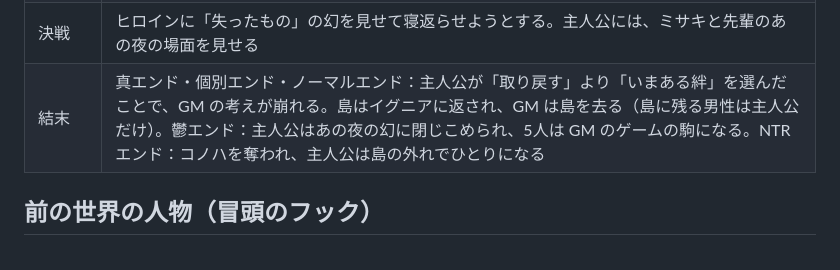
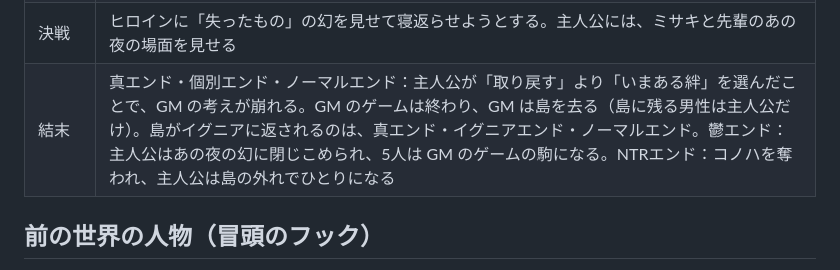
Before and after one commit to redbillyzeon-droid/test, a Markdown page: docs/game/characters.md, the part around the change. Rendered like a GitHub page.

Commit message:
Clarify which endings return the island to Ignia
Co-Authored-By: Claude Opus 5.5 <noreply@anthropic.com>
Claude-Session: https://claude.ai/code/session_01RzB4LeK5mdX1VTXvK124ZV

```diff
--- a/docs/game/characters.md
+++ b/docs/game/characters.md
@@ -123,7 +123,7 @@
 | 考え方 | 「失った者は、目の前の絆より、失ったものを選ぶ。人は必ず裏切る」。それを証明するために、ゲームを繰り返している |
 | 主人公を選んだ理由 | 自分と同じ裏切られ方をした男だから。「お前も、最後には仲間より、あの女を選ぶ」 |
 | 決戦 | ヒロインに「失ったもの」の幻を見せて寝返らせようとする。主人公には、ミサキと先輩のあの夜の場面を見せる |
-| 結末 | 真エンド・個別エンド・ノーマルエンド：主人公が「取り戻す」より「いまある絆」を選んだことで、GM の考えが崩れる。島はイグニアに返され、GM は島を去る（島に残る男性は主人公だけ）。鬱エンド：主人公はあの夜の幻に閉じこめられ、5人は GM のゲームの駒になる。NTRエンド：コノハを奪われ、主人公は島の外れでひとりになる |
+| 結末 | 真エンド・個別エンド・ノーマルエンド：主人公が「取り戻す」より「いまある絆」を選んだことで、GM の考えが崩れる。GM のゲームは終わり、GM は島を去る（島に残る男性は主人公だけ）。島がイグニアに返されるのは、真エンド・イグニアエンド・ノーマルエンド。鬱エンド：主人公はあの夜の幻に閉じこめられ、5人は GM のゲームの駒になる。NTRエンド：コノハを奪われ、主人公は島の外れでひとりになる |
 
 ## 前の世界の人物（冒頭のフック）
 
```
